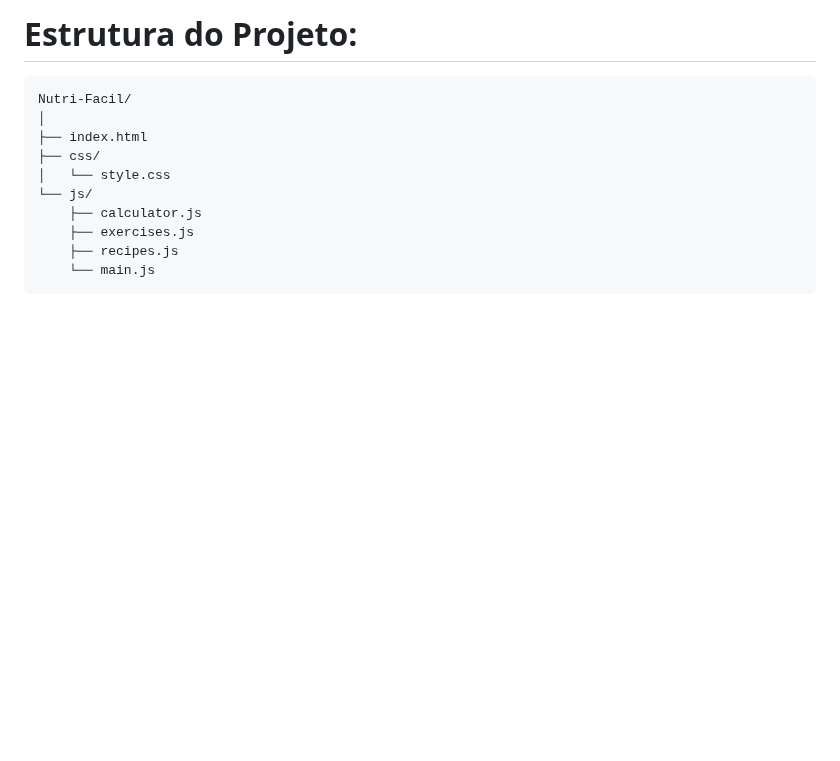
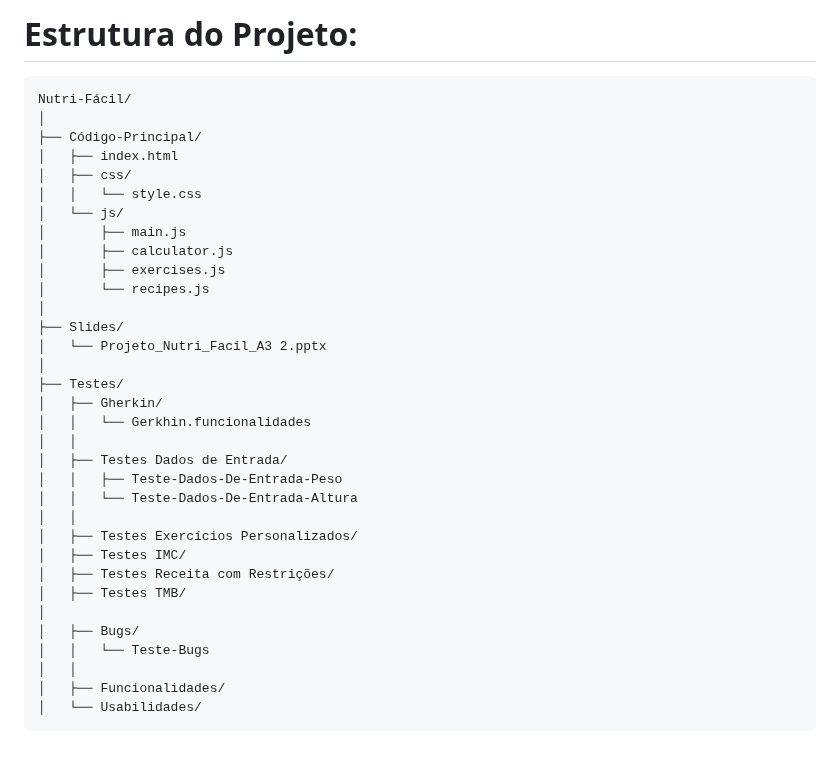
Before and after one commit to IsraPrime16/Projeto-A3-Gestao-de-Software, a Markdown page: README.md, the part around the change. Drawn GitHub-style; blank space fills up the shorter version.

````diff
--- a/README.md
+++ b/README.md
@@ -50,14 +50,37 @@ A plataforma foi pensada com uma arquitetura que permite sua evolução contínu
 # Estrutura do Projeto:
 
 ```text
-Nutri-Facil/
+Nutri-Fácil/
 │
-├── index.html
-├── css/
-│   └── style.css
-└── js/
-    ├── calculator.js
-    ├── exercises.js
-    ├── recipes.js
-    └── main.js
+├── Código-Principal/
+│   ├── index.html
+│   ├── css/
+│   │   └── style.css
+│   └── js/
+│       ├── main.js
+│       ├── calculator.js
+│       ├── exercises.js
+│       └── recipes.js
+│
+├── Slides/
+│   └── Projeto_Nutri_Facil_A3 2.pptx
+│
+├── Testes/
+│   ├── Gherkin/
+│   │   └── Gerkhin.funcionalidades
+│   │
+│   ├── Testes Dados de Entrada/
+│   │   ├── Teste-Dados-De-Entrada-Peso
+│   │   └── Teste-Dados-De-Entrada-Altura
+│   │
+│   ├── Testes Exercícios Personalizados/
+│   ├── Testes IMC/
+│   ├── Testes Receita com Restrições/
+│   ├── Testes TMB/
+│
+│   ├── Bugs/
+│   │   └── Teste-Bugs
+│   │
+│   ├── Funcionalidades/
+│   └── Usabilidades/
 ```
````
